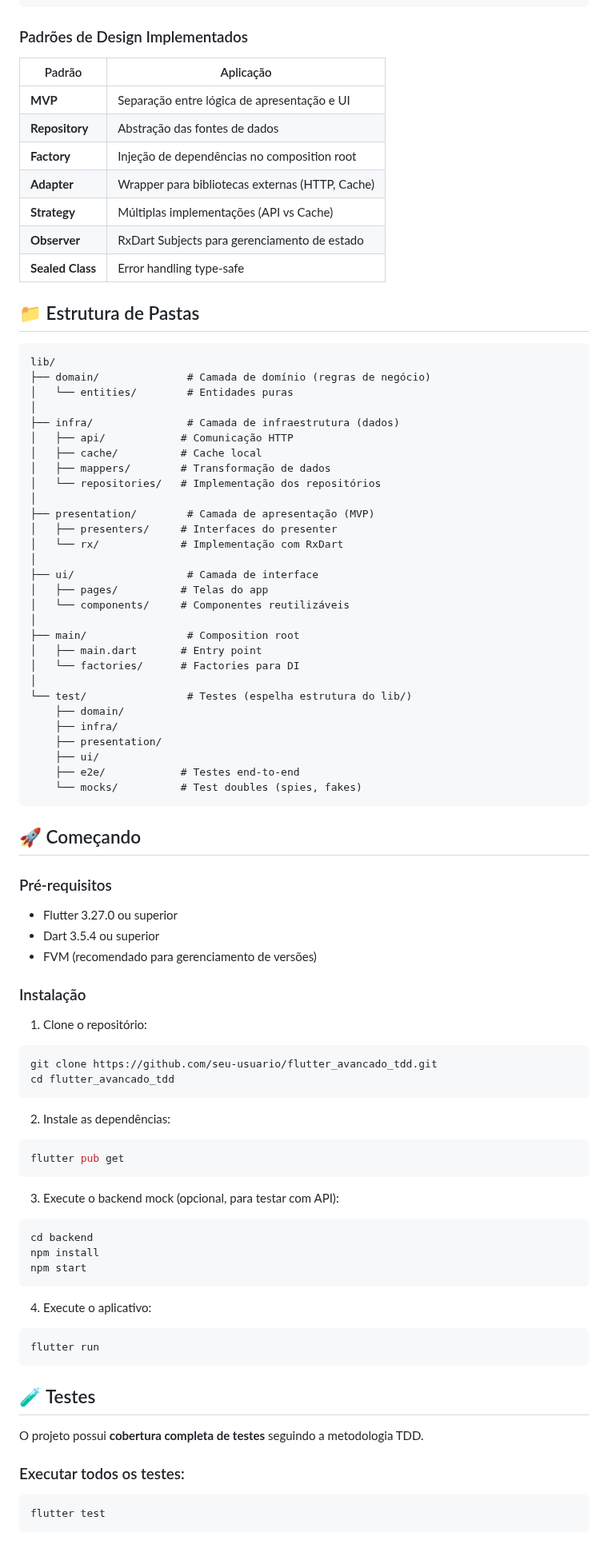
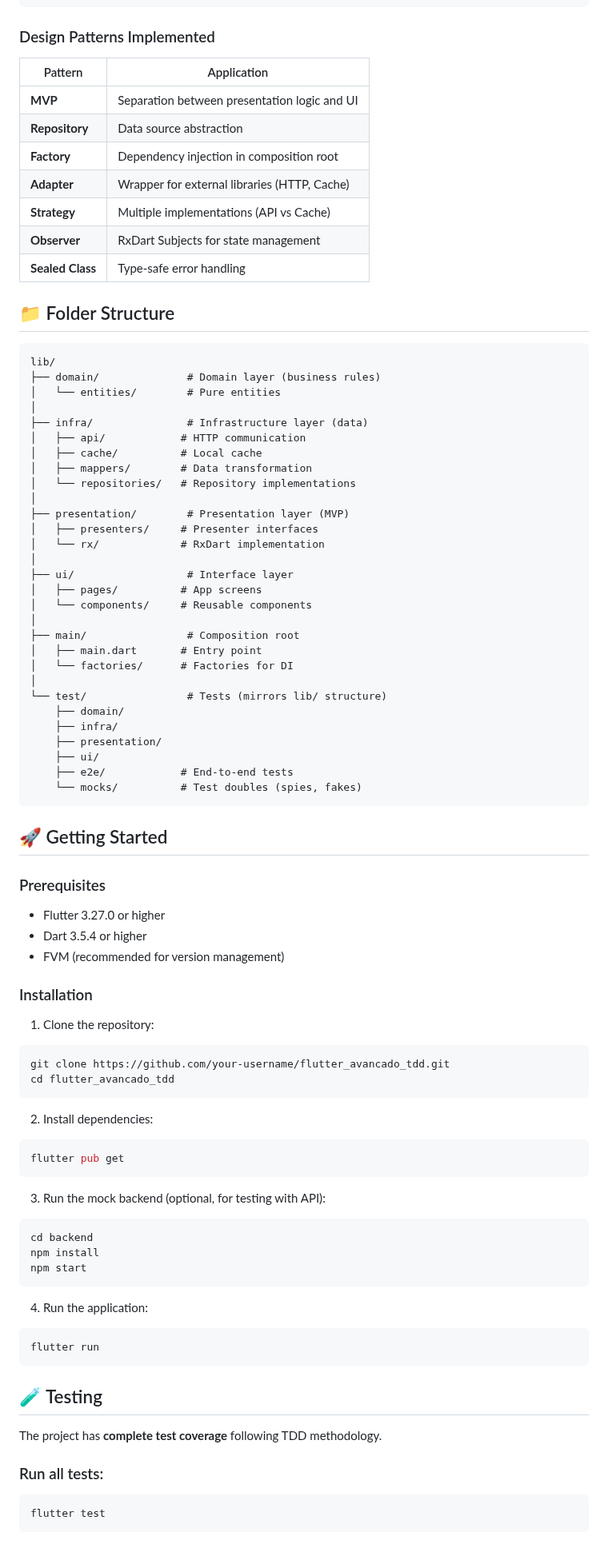
Before and after one commit to maxwellfarias/fluttter_avancado_tdd, a Markdown page: README.md, the part around one of its changes. Shown at 80% size. Drawn GitHub-style.

````diff
--- a/README.md
+++ b/README.md
@@ -56,90 +56,90 @@ O projeto segue os princípios da Clean Architecture dividida em 4 camadas:
 └─────────────────────────────────────────┘
 ```
 
-### Padrões de Design Implementados
+### Design Patterns Implemented
 
-| Padrão | Aplicação |
-|--------|-----------|
-| **MVP** | Separação entre lógica de apresentação e UI |
-| **Repository** | Abstração das fontes de dados |
-| **Factory** | Injeção de dependências no composition root |
-| **Adapter** | Wrapper para bibliotecas externas (HTTP, Cache) |
-| **Strategy** | Múltiplas implementações (API vs Cache) |
-| **Observer** | RxDart Subjects para gerenciamento de estado |
-| **Sealed Class** | Error handling type-safe |
+| Pattern | Application |
+|---------|-------------|
+| **MVP** | Separation between presentation logic and UI |
+| **Repository** | Data source abstraction |
+| **Factory** | Dependency injection in composition root |
+| **Adapter** | Wrapper for external libraries (HTTP, Cache) |
+| **Strategy** | Multiple implementations (API vs Cache) |
+| **Observer** | RxDart Subjects for state management |
+| **Sealed Class** | Type-safe error handling |
 
-## 📁 Estrutura de Pastas
+## 📁 Folder Structure
 
 ```
 lib/
-├── domain/              # Camada de domínio (regras de negócio)
-│   └── entities/        # Entidades puras
+├── domain/              # Domain layer (business rules)
+│   └── entities/        # Pure entities
 │
-├── infra/               # Camada de infraestrutura (dados)
-│   ├── api/            # Comunicação HTTP
-│   ├── cache/          # Cache local
-│   ├── mappers/        # Transformação de dados
-│   └── repositories/   # Implementação dos repositórios
+├── infra/               # Infrastructure layer (data)
+│   ├── api/            # HTTP communication
+│   ├── cache/          # Local cache
+│   ├── mappers/        # Data transformation
+│   └── repositories/   # Repository implementations
 │
-├── presentation/        # Camada de apresentação (MVP)
-│   ├── presenters/     # Interfaces do presenter
-│   └── rx/             # Implementação com RxDart
+├── presentation/        # Presentation layer (MVP)
+│   ├── presenters/     # Presenter interfaces
+│   └── rx/             # RxDart implementation
 │
-├── ui/                  # Camada de interface
-│   ├── pages/          # Telas do app
-│   └── components/     # Componentes reutilizáveis
+├── ui/                  # Interface layer
+│   ├── pages/          # App screens
+│   └── components/     # Reusable components
 │
 ├── main/                # Composition root
 │   ├── main.dart       # Entry point
-│   └── factories/      # Factories para DI
+│   └── factories/      # Factories for DI
 │
-└── test/                # Testes (espelha estrutura do lib/)
+└── test/                # Tests (mirrors lib/ structure)
     ├── domain/
     ├── infra/
     ├── presentation/
     ├── ui/
-    ├── e2e/            # Testes end-to-end
+    ├── e2e/            # End-to-end tests
     └── mocks/          # Test doubles (spies, fakes)
 ```
 
-## 🚀 Começando
+## 🚀 Getting Started
 
-### Pré-requisitos
+### Prerequisites
 
-- Flutter 3.27.0 ou superior
-- Dart 3.5.4 ou superior
-- FVM (recomendado para gerenciamento de versões)
+- Flutter 3.27.0 or higher
+- Dart 3.5.4 or higher
+- FVM (recommended for version management)
 
-### Instalação
+### Installation
 
-1. Clone o repositório:
+1. Clone the repository:
 ```bash
-git clone https://github.com/seu-usuario/flutter_avancado_tdd.git
+git clone https://github.com/your-username/flutter_avancado_tdd.git
 cd flutter_avancado_tdd
 ```
 
-2. Instale as dependências:
+2. Install dependencies:
 ```bash
 flutter pub get
 ```
 
-3. Execute o backend mock (opcional, para testar com API):
+3. Run the mock backend (optional, for testing with API):
 ```bash
 cd backend
 npm install
 npm start
 ```
 
-4. Execute o aplicativo:
+4. Run the application:
 ```bash
 flutter run
 ```
 
-## 🧪 Testes
+## 🧪 Testing
 
-O projeto possui **cobertura completa de testes** seguindo a metodologia TDD.
+The project has **complete test coverage** following TDD methodology.
 
-### Executar todos os testes:
+### Run all tests:
 ```bash
 flutter test
 ```
````
Also changed, not shown: other parts of README.md (+90 -90 lines).
